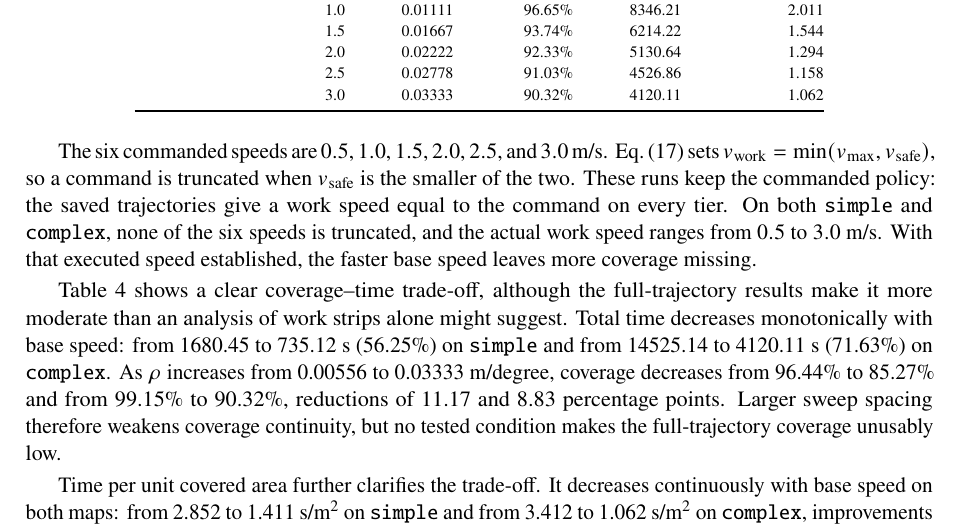
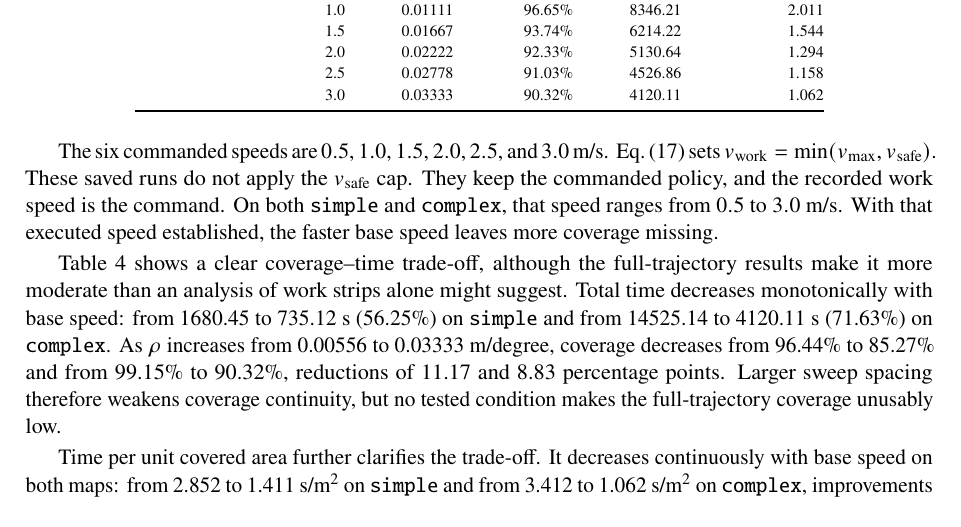
Before and after one commit to Justin0828/cpp_paper, a LaTeX paper (english_paper/main.tex, which reads english_paper/sections/experiments.tex): part of page 25 of 28, cut so that both start at the same text. Compiled offline with pdfLaTeX.

Commit message:
State that the speed runs do not apply the v_safe cap.
The saved runs use the commanded policy, so the recorded work speed is the command on both maps. The coverage conclusion follows that statement.

```diff
--- a/english_paper/sections/experiments.tex
+++ b/english_paper/sections/experiments.tex
@@ -146,7 +146,7 @@ Map & \shortstack{Base speed\\(m/s)} & \shortstack{$\rho$\\(m/degree)} & \shorts
 \end{tabular}
 \end{table}
 
-The six commanded speeds are $0.5$, $1.0$, $1.5$, $2.0$, $2.5$, and $3.0$~m/s. Eq.~\eqref{eq:work-speed} sets $v_{\mathrm{work}}=\min(v_{\max},v_{\mathrm{safe}})$, so a command is truncated when $v_{\mathrm{safe}}$ is the smaller of the two. These runs keep the commanded policy: the saved trajectories give a work speed equal to the command on every tier. On both \texttt{simple} and \texttt{complex}, none of the six speeds is truncated, and the actual work speed ranges from $0.5$ to $3.0$~m/s. With that executed speed established, the faster base speed leaves more coverage missing.
+The six commanded speeds are $0.5$, $1.0$, $1.5$, $2.0$, $2.5$, and $3.0$~m/s. Eq.~\eqref{eq:work-speed} sets $v_{\mathrm{work}}=\min(v_{\max},v_{\mathrm{safe}})$. These saved runs do not apply the $v_{\mathrm{safe}}$ cap. They keep the commanded policy, and the recorded work speed is the command. On both \texttt{simple} and \texttt{complex}, that speed ranges from $0.5$ to $3.0$~m/s. With that executed speed established, the faster base speed leaves more coverage missing.
 
 Table~\ref{tab:speed-study} shows a clear coverage--time trade-off, although the full-trajectory results make it more moderate than an analysis of work strips alone might suggest. Total time decreases monotonically with base speed: from 1680.45 to 735.12~s (56.25\%) on \texttt{simple} and from 14525.14 to 4120.11~s (71.63\%) on \texttt{complex}. As $\rho$ increases from 0.00556 to 0.03333~m/degree, coverage decreases from 96.44\% to 85.27\% and from 99.15\% to 90.32\%, reductions of 11.17 and 8.83 percentage points. Larger sweep spacing therefore weakens coverage continuity, but no tested condition makes the full-trajectory coverage unusably low.
 
```
